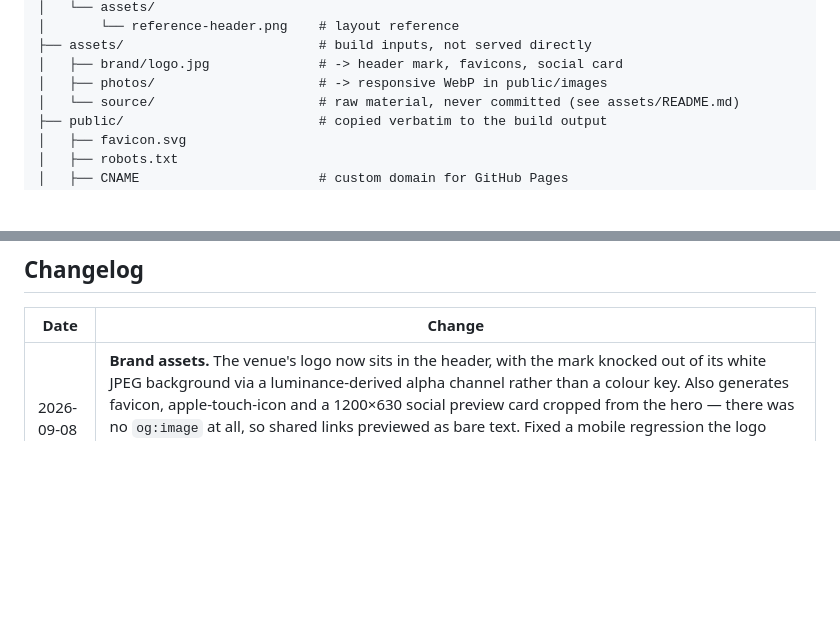
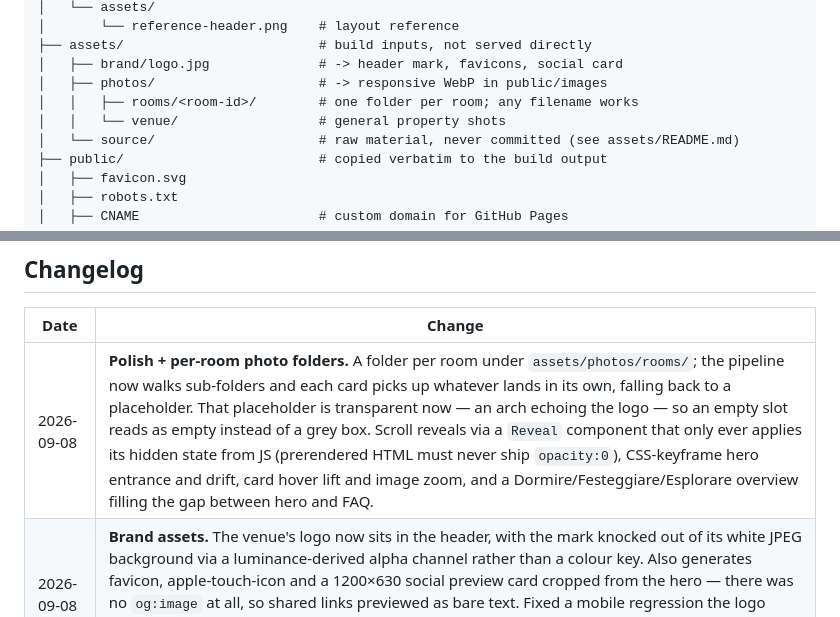
Before and after one commit to albertocutone/webgen, a Markdown page: docs/design.md, 2 parts joined by grey strips. GitHub-like rendering; folded sections open; blank space fills up the shorter version.

Commit message:
docs: record the polish pass and per-room photo folders

```diff
--- a/docs/design.md
+++ b/docs/design.md
@@ -456,6 +456,8 @@ webgen/
 ├── assets/                         # build inputs, not served directly
 │   ├── brand/logo.jpg              # -> header mark, favicons, social card
 │   ├── photos/                     # -> responsive WebP in public/images
+│   │   ├── rooms/<room-id>/        # one folder per room; any filename works
+│   │   └── venue/                  # general property shots
 │   └── source/                     # raw material, never committed (see assets/README.md)
 ├── public/                         # copied verbatim to the build output
 │   ├── favicon.svg
@@ -682,6 +684,7 @@ Live site: <https://albertocutone.github.io/webgen/>
 
 | Date       | Change                                                                                                                                                                                                                                                                                                                                                                                                                                                                                                                                                                                                                            |
 | ---------- | --------------------------------------------------------------------------------------------------------------------------------------------------------------------------------------------------------------------------------------------------------------------------------------------------------------------------------------------------------------------------------------------------------------------------------------------------------------------------------------------------------------------------------------------------------------------------------------------------------------------------------- |
+| 2026-09-08 | **Polish + per-room photo folders.** A folder per room under `assets/photos/rooms/`; the pipeline now walks sub-folders and each card picks up whatever lands in its own, falling back to a placeholder. That placeholder is transparent now — an arch echoing the logo — so an empty slot reads as empty instead of a grey box. Scroll reveals via a `Reveal` component that only ever applies its hidden state from JS (prerendered HTML must never ship `opacity:0`), CSS-keyframe hero entrance and drift, card hover lift and image zoom, and a Dormire/Festeggiare/Esplorare overview filling the gap between hero and FAQ. |
 | 2026-09-08 | **Brand assets.** The venue's logo now sits in the header, with the mark knocked out of its white JPEG background via a luminance-derived alpha channel rather than a colour key. Also generates favicon, apple-touch-icon and a 1200×630 social preview card cropped from the hero — there was no `og:image` at all, so shared links previewed as bare text. Fixed a mobile regression the logo introduced (the CTA painted over the wordmark) and added an E2E bounding-box overlap guard, which the existing `scrollWidth` check could never have caught.                                                                      |
 | 2026-09-07 | **Real venue data imported.** Replaced all placeholder content using the owner's saved Facebook export and Google Hotels listing. The site had the wrong region entirely (Puglia); it is an agriturismo and 3-star B&B at Via Portelle 17, Prata Sannita (CE), Campania, in the Matese with the castle facing its garden. Real contacts, five actual room types (the invented "Il Trullo" and friends are gone), verified amenities, events-only framing — it is **not** a walk-in restaurant — nearby places, drive times, and five of the owner's own photographs. JSON-LD is now BedAndBreakfast with the full postal address. |
 | 2026-09-07 | **M3 structure + M7 complete. Phase 1 code-complete.** Home hero with dual CTAs over a scrimmed image, Appartamenti unit-card grid, shared `Image` component enforcing explicit dimensions and a lazy/eager policy. Framer Motion route transitions with `initial={false}` so prerendered HTML is never emitted at `opacity:0`, and motion dropped under `prefers-reduced-motion`. Added README, `docs/CONTENT.md` owner checklist and LICENSE. 126 unit tests, 79 E2E across desktop/mobile/no-JS.                                                                                                                               |
```
Also changed, not shown: docs/CONTENT.md (+19 -5 lines).
